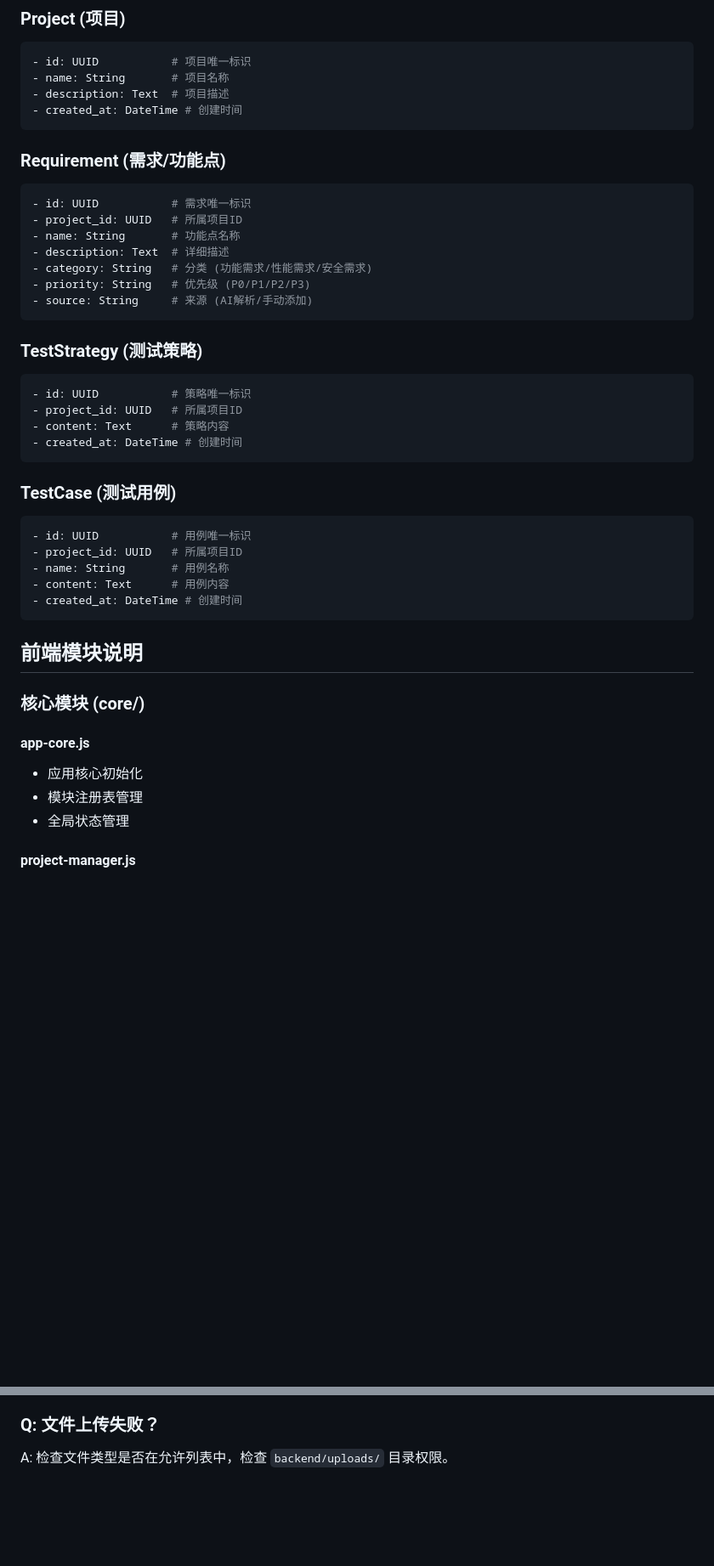
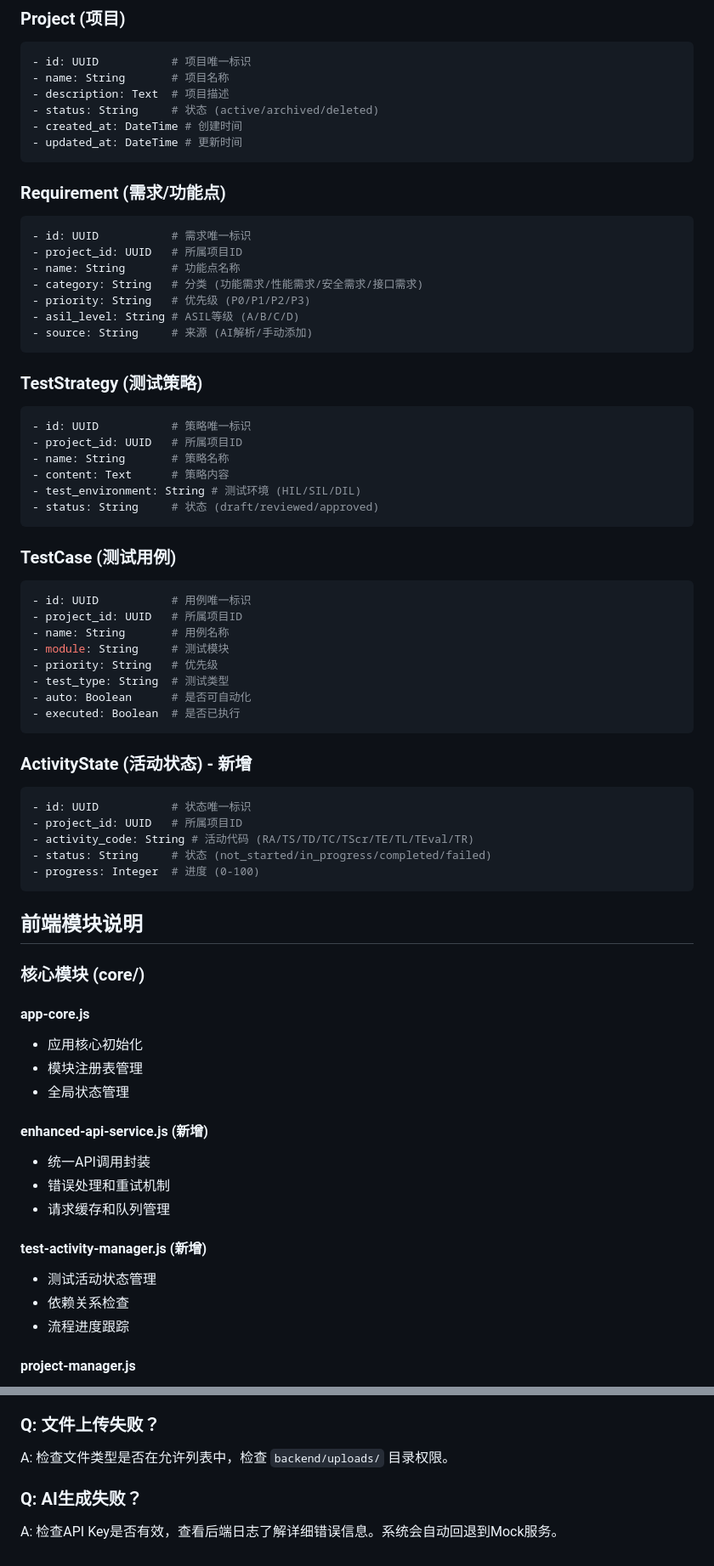
Before and after one commit to zhang57zhang/VehicleTestAI1, a Markdown page: AGENTS.md, 2 parts joined by grey strips. Shown at 85% size. GitHub-like rendering; blank space fills up the shorter version.

````diff
--- a/AGENTS.md
+++ b/AGENTS.md
@@ -110,7 +150,9 @@ VehicleTestAI1/
 - id: UUID           # 项目唯一标识
 - name: String       # 项目名称
 - description: Text  # 项目描述
+- status: String     # 状态 (active/archived/deleted)
 - created_at: DateTime # 创建时间
+- updated_at: DateTime # 更新时间
 ```
 
 ### Requirement (需求/功能点)
@@ -118,9 +160,9 @@ VehicleTestAI1/
 - id: UUID           # 需求唯一标识
 - project_id: UUID   # 所属项目ID
 - name: String       # 功能点名称
-- description: Text  # 详细描述
-- category: String   # 分类 (功能需求/性能需求/安全需求)
+- category: String   # 分类 (功能需求/性能需求/安全需求/接口需求)
 - priority: String   # 优先级 (P0/P1/P2/P3)
+- asil_level: String # ASIL等级 (A/B/C/D)
 - source: String     # 来源 (AI解析/手动添加)
 ```
 
@@ -128,8 +170,10 @@ VehicleTestAI1/
 ```python
 - id: UUID           # 策略唯一标识
 - project_id: UUID   # 所属项目ID
+- name: String       # 策略名称
 - content: Text      # 策略内容
-- created_at: DateTime # 创建时间
+- test_environment: String # 测试环境 (HIL/SIL/DIL)
+- status: String     # 状态 (draft/reviewed/approved)
 ```
 
 ### TestCase (测试用例)
@@ -137,8 +181,20 @@ VehicleTestAI1/
 - id: UUID           # 用例唯一标识
 - project_id: UUID   # 所属项目ID
 - name: String       # 用例名称
-- content: Text      # 用例内容
-- created_at: DateTime # 创建时间
+- module: String     # 测试模块
+- priority: String   # 优先级
+- test_type: String  # 测试类型
+- auto: Boolean      # 是否可自动化
+- executed: Boolean  # 是否已执行
+```
+
+### ActivityState (活动状态) - 新增
+```python
+- id: UUID           # 状态唯一标识
+- project_id: UUID   # 所属项目ID
+- activity_code: String # 活动代码 (RA/TS/TD/TC/TScr/TE/TL/TEval/TR)
+- status: String     # 状态 (not_started/in_progress/completed/failed)
+- progress: Integer  # 进度 (0-100)
 ```
 
 ## 前端模块说明
@@ -149,6 +205,16 @@ VehicleTestAI1/
 - 应用核心初始化
 - 模块注册表管理
 - 全局状态管理
+
+#### enhanced-api-service.js (新增)
+- 统一API调用封装
+- 错误处理和重试机制
+- 请求缓存和队列管理
+
+#### test-activity-manager.js (新增)
+- 测试活动状态管理
+- 依赖关系检查
+- 流程进度跟踪
 
 #### project-manager.js
 - 项目创建、打开、保存
@@ -269,3 +373,6 @@ A: 确保后端服务在 `localhost:5000` 运行，检查CORS配置。
 
 ### Q: 文件上传失败？
 A: 检查文件类型是否在允许列表中，检查 `backend/uploads/` 目录权限。
+
+### Q: AI生成失败？
+A: 检查API Key是否有效，查看后端日志了解详细错误信息。系统会自动回退到Mock服务。
````
Also changed, not shown: other parts of AGENTS.md (+107 -29 lines).
